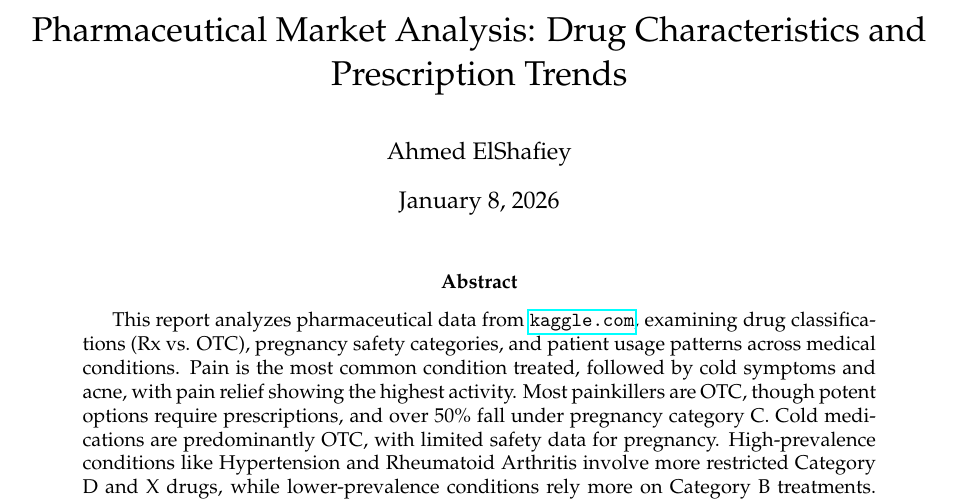
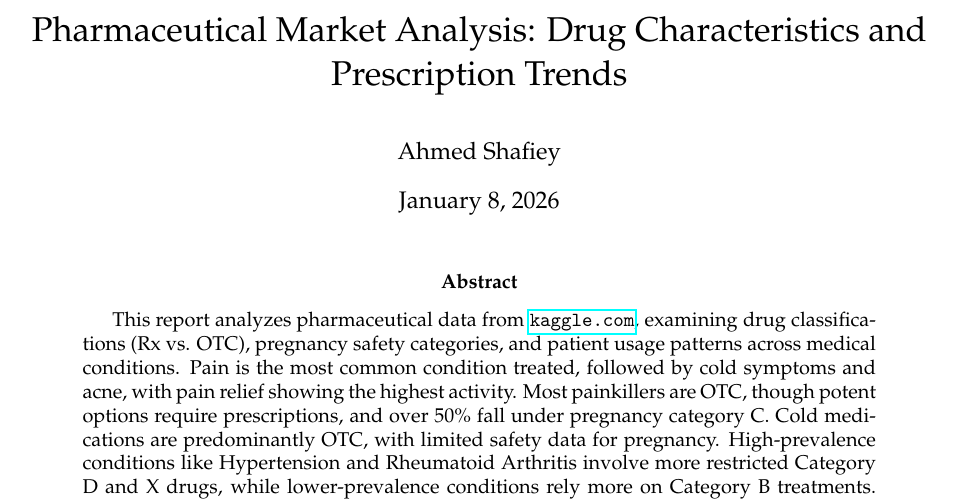
Before and after one commit to ahmedllshafiey/Drugs-Data-Report, a LaTeX paper (Report.tex): part of page 1 of 4, cut so that both start at the same text. Compiled offline with pdfLaTeX.

Commit message:
Update author name in document metadata

```diff
--- a/Report.tex
+++ b/Report.tex
@@ -27,7 +27,7 @@
 
 % --- Document Metadata ---
 \title{Pharmaceutical Market Analysis: Drug Characteristics and Prescription Trends}
-\author{Ahmed ElShafiey}
+\author{Ahmed Shafiey}
 \date{\today}
 
 \begin{document}
```
